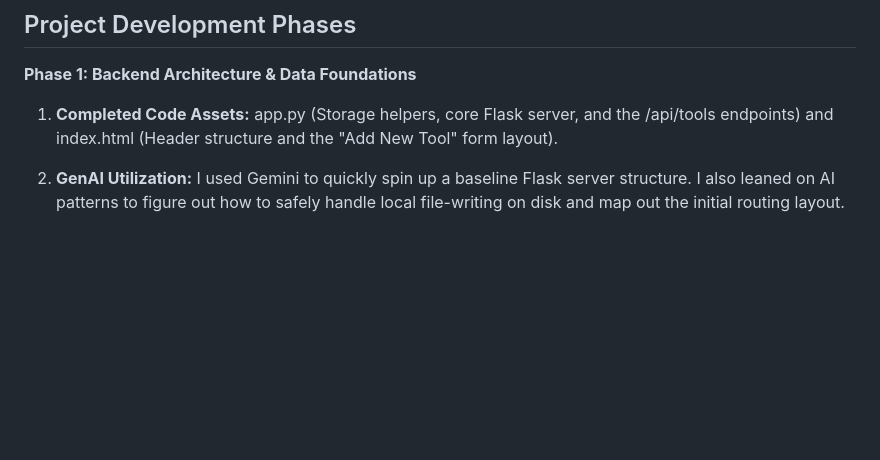
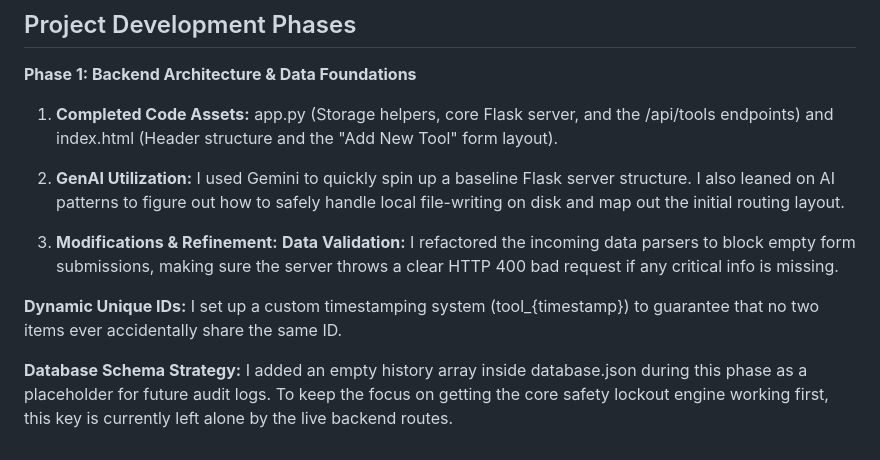
Before and after one commit to santhoshv9746-byte/sem1project, a Markdown page: README.md, the part around the change. Rendered like a GitHub page; blank space fills up the shorter version.

Commit message:
add documentation for validation unique ids and schema strategy

```diff
--- a/README.md
+++ b/README.md
@@ -51,3 +51,10 @@ To stay fully transparent with DBS Quality Assurance rules and the GenAI Assessm
 1. **Completed Code Assets:** app.py (Storage helpers, core Flask server, and the /api/tools endpoints) and index.html (Header structure and the "Add New Tool" form layout).
 
 2. **GenAI Utilization:** I used Gemini to quickly spin up a baseline Flask server structure. I also leaned on AI patterns to figure out how to safely handle local file-writing on disk and map out the initial routing layout.
+
+3. **Modifications & Refinement:**
+  **Data Validation:** I refactored the incoming data parsers to block empty form submissions,       making sure the server throws a clear HTTP 400 bad request if any critical info is missing.
+
+ **Dynamic Unique IDs:** I set up a custom timestamping system (tool_{timestamp}) to guarantee that no two items ever accidentally share the same ID.
+
+  **Database Schema Strategy:** I added an empty history array inside database.json  during this phase as a placeholder for future audit logs. To keep the focus on getting the core safety lockout engine working first, this key is currently left alone by the live backend routes.
```
